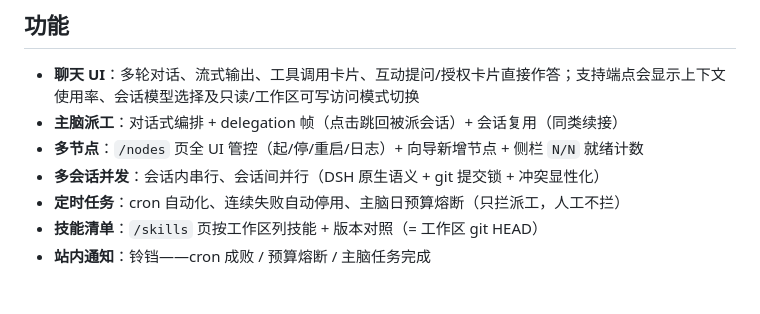
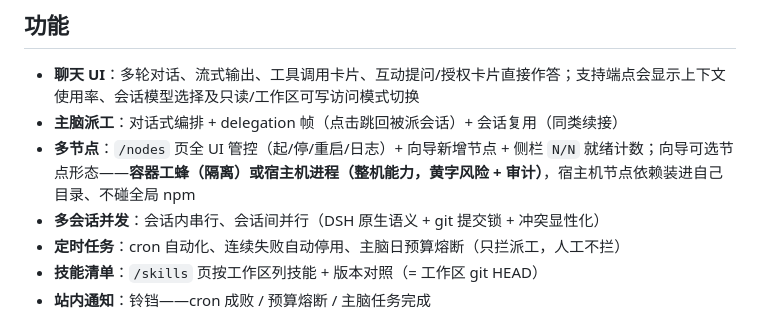
Before and after one commit to litestartup-com/dsh-agent-manager, a Markdown page: README.zh.md, the part around the change. Drawn GitHub-style; blank space fills up the shorter version.

```diff
--- a/README.zh.md
+++ b/README.zh.md
@@ -43,7 +43,7 @@ DeepSeek Harness 提供 agent 运行时（会话 / 工具 / 沙箱 / 文件系
 
 - **聊天 UI**：多轮对话、流式输出、工具调用卡片、互动提问/授权卡片直接作答；支持端点会显示上下文使用率、会话模型选择及只读/工作区可写访问模式切换
 - **主脑派工**：对话式编排 + delegation 帧（点击跳回被派会话）+ 会话复用（同类续接）
-- **多节点**：`/nodes` 页全 UI 管控（起/停/重启/日志）+ 向导新增节点 + 侧栏 `N/N` 就绪计数
+- **多节点**：`/nodes` 页全 UI 管控（起/停/重启/日志）+ 向导新增节点 + 侧栏 `N/N` 就绪计数；向导可选节点形态——**容器工蜂（隔离）**或**宿主机进程（整机能力，黄字风险 + 审计）**，宿主机节点依赖装进自己目录、不碰全局 npm
 - **多会话并发**：会话内串行、会话间并行（DSH 原生语义 + git 提交锁 + 冲突显性化）
 - **定时任务**：cron 自动化、连续失败自动停用、主脑日预算熔断（只拦派工，人工不拦）
 - **技能清单**：`/skills` 页按工作区列技能 + 版本对照（= 工作区 git HEAD）
```
Also changed, not shown: CHANGELOG.md (+5 -0 lines), README.md (+1 -1 lines).
